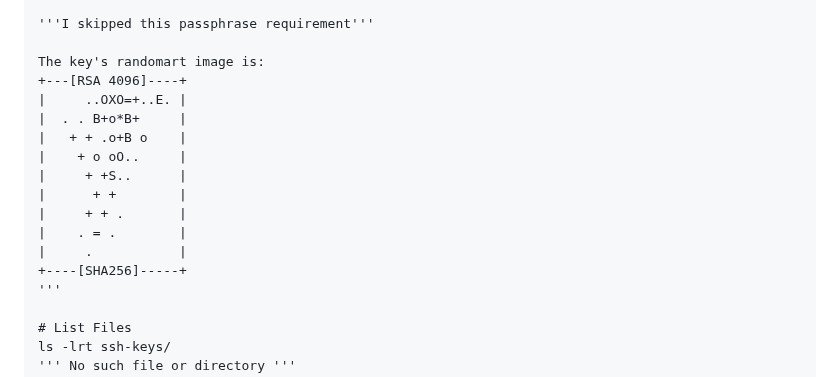
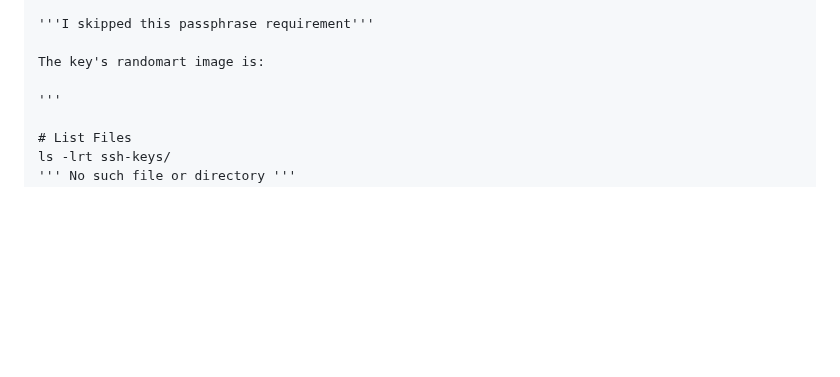
Before and after one commit to davidmichaelmartin1/DavesPublicRepo1, a Markdown page: Read_me.md, the part around the change. GitHub-like rendering; blank space fills up the shorter version.

Commit message:
update to Read_Me for security

```diff
--- a/Read_me.md
+++ b/Read_me.md
@@ -54,17 +54,7 @@ Important Note: If you give passphrase during generation, during everytime you l
 '''I skipped this passphrase requirement'''
 
 The key's randomart image is:
-+---[RSA 4096]----+
-|     ..OXO=+..E. |
-|  . . B+o*B+     |
-|   + + .o+B o    |
-|    + o oO..     |
-|     + +S..      |
-|      + +        |
-|     + + .       |
-|    . = .        |
-|     .           |
-+----[SHA256]-----+
+
 '''
 
 # List Files
```
